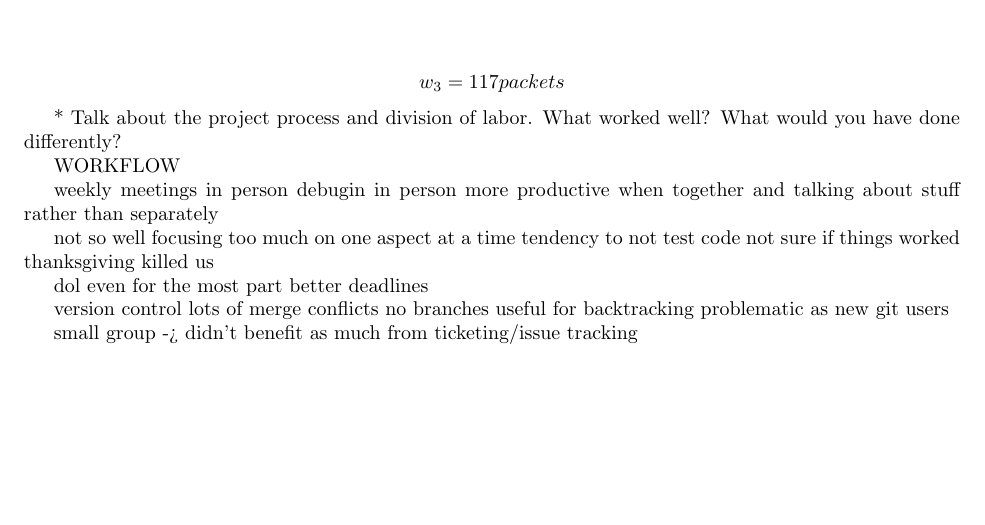
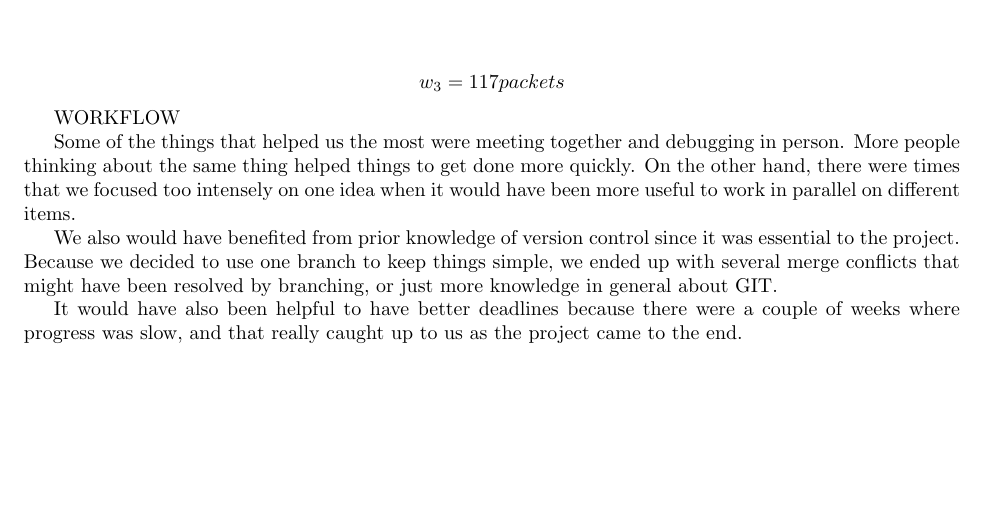
Before and after one commit to obryanlouis/cs_143_group_project, a LaTeX document (Report/Report.tex, which reads Report/finalThoughts.tex): part of page 8 of 8, cut so that both start at the same text. Compiled offline with pdfLaTeX.

Commit message:
Modified the final thoughts.

```diff
--- a/Report/finalThoughts.tex
+++ b/Report/finalThoughts.tex
@@ -1,29 +1,11 @@
 % !TEX root = Report.tex
-* Talk about the project process and division of
-labor. What worked well? What would you have done
-differently?
+
 
 WORKFLOW
 
 
-weekly meetings  in person
-debugin in person
-more productive when together and talking about stuff rather than separately
+	Some of the things that helped us the most were meeting together and debugging in person. More people thinking about the same thing helped things to get done more quickly. On the other hand, there were times that we focused too intensely on one idea when it would have been more useful to work in parallel on different items.
 
-not so well
-focusing too much on one aspect at a time
-tendency to not test code
-    not sure if things worked
-thanksgiving killed us
+	We also would have benefited from prior knowledge of version control since it was essential to the project. Because we decided to use one branch to keep things simple, we ended up with several merge conflicts that might have been resolved by branching, or just more knowledge in general about GIT.
 
-dol
-even for the most part
-better deadlines
-
-version control
-lots of merge conflicts
-no branches
-useful for backtracking
-problematic as new git users
-
-small group -> didn’t benefit as much from ticketing/issue tracking
+	It would have also been helpful to have better deadlines because there were a couple of weeks where progress was slow, and that really caught up to us as the project came to the end.
```
